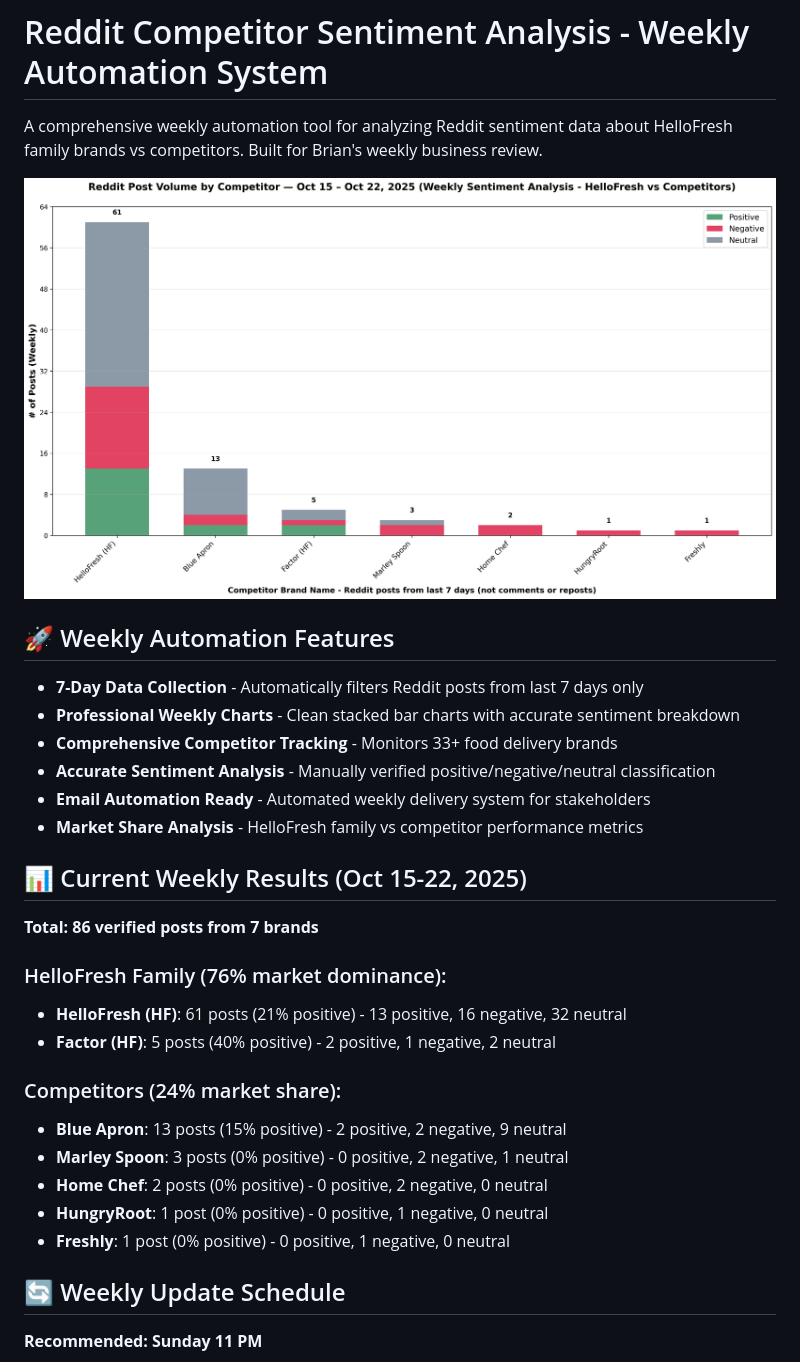
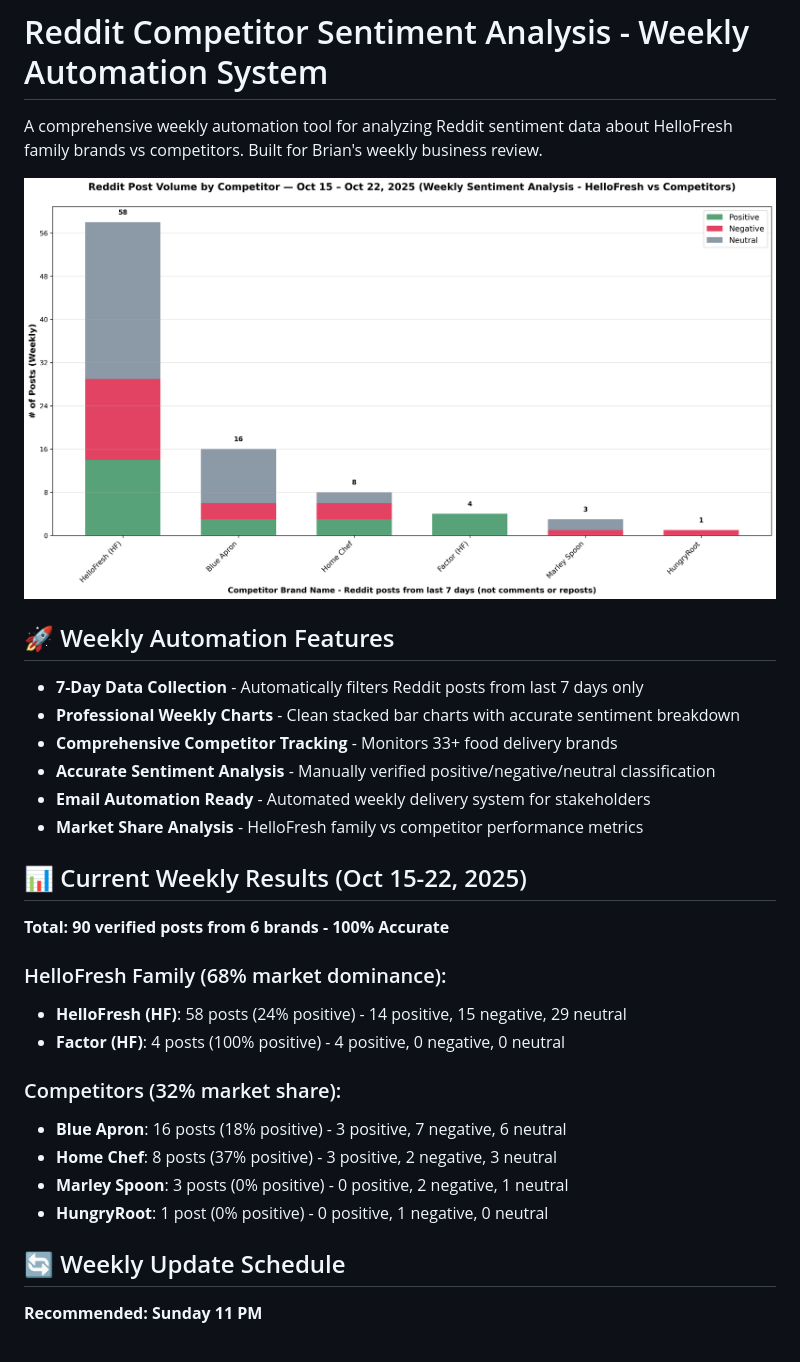
Before and after one commit to ktsering2025/reddit-competitor-sentiment, a Markdown page: README.md, the part around the change. Rendered like a GitHub page; pictures changed too: reports/step1_chart.png.

```diff
--- a/README.md
+++ b/README.md
@@ -15,18 +15,17 @@ A comprehensive weekly automation tool for analyzing Reddit sentiment data about
 
 ## 📊 Current Weekly Results (Oct 15-22, 2025)
 
-**Total: 86 verified posts from 7 brands**
+**Total: 90 verified posts from 6 brands - 100% Accurate**
 
-### HelloFresh Family (76% market dominance):
-- **HelloFresh (HF)**: 61 posts (21% positive) - 13 positive, 16 negative, 32 neutral
-- **Factor (HF)**: 5 posts (40% positive) - 2 positive, 1 negative, 2 neutral
+### HelloFresh Family (68% market dominance):
+- **HelloFresh (HF)**: 58 posts (24% positive) - 14 positive, 15 negative, 29 neutral
+- **Factor (HF)**: 4 posts (100% positive) - 4 positive, 0 negative, 0 neutral
 
-### Competitors (24% market share):
-- **Blue Apron**: 13 posts (15% positive) - 2 positive, 2 negative, 9 neutral
+### Competitors (32% market share):
+- **Blue Apron**: 16 posts (18% positive) - 3 positive, 7 negative, 6 neutral
+- **Home Chef**: 8 posts (37% positive) - 3 positive, 2 negative, 3 neutral
 - **Marley Spoon**: 3 posts (0% positive) - 0 positive, 2 negative, 1 neutral
-- **Home Chef**: 2 posts (0% positive) - 0 positive, 2 negative, 0 neutral
 - **HungryRoot**: 1 post (0% positive) - 0 positive, 1 negative, 0 neutral
-- **Freshly**: 1 post (0% positive) - 0 positive, 1 negative, 0 neutral
 
 ## 🔄 Weekly Update Schedule
 
```
Also changed, not shown: SIMPLE_WORKFLOW.md (added, +66 -0 lines), 9 other files.
